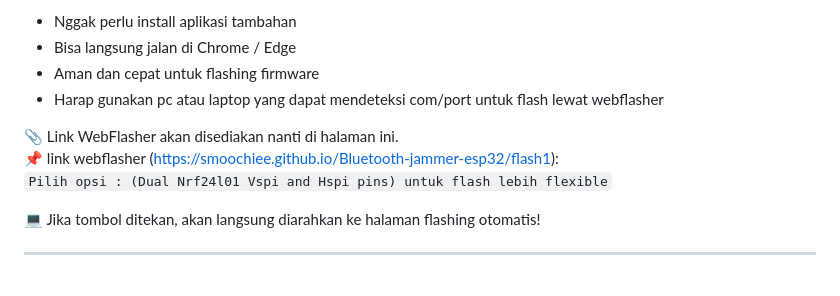
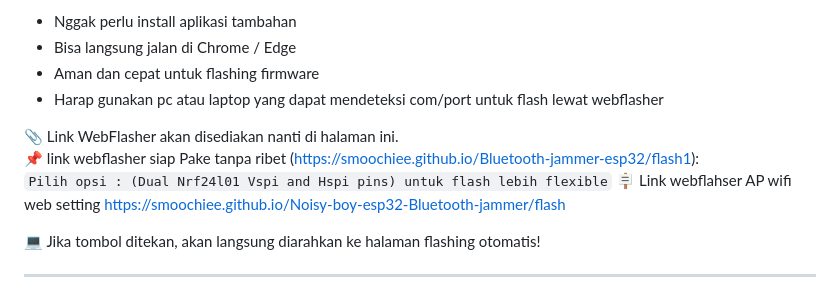
Before and after one commit to aryaexeuyf/BLUEJAMMER-APTECH, a Markdown page: README.md, the part around the change. GitHub-like rendering.

```diff
--- a/README.md
+++ b/README.md
@@ -140,8 +140,11 @@ Pilih firmware `.bin` yang sesuai lalu ikuti petunjuk di layar.
 - Harap gunakan pc atau laptop yang dapat mendeteksi com/port untuk flash lewat webflasher
 
 📎 Link WebFlasher akan disediakan nanti di halaman ini.
-📌 link webflasher (https://smoochiee.github.io/Bluetooth-jammer-esp32/flash1):
+📌 link webflasher siap Pake tanpa ribet
+(https://smoochiee.github.io/Bluetooth-jammer-esp32/flash1):
 `Pilih opsi : (Dual Nrf24l01 Vspi and Hspi pins) untuk flash lebih flexible`
+🪧 Link webflahser AP wifi web setting
+https://smoochiee.github.io/Noisy-boy-esp32-Bluetooth-jammer/flash
 
 💻 Jika tombol ditekan, akan langsung diarahkan ke halaman flashing otomatis!
 
```
